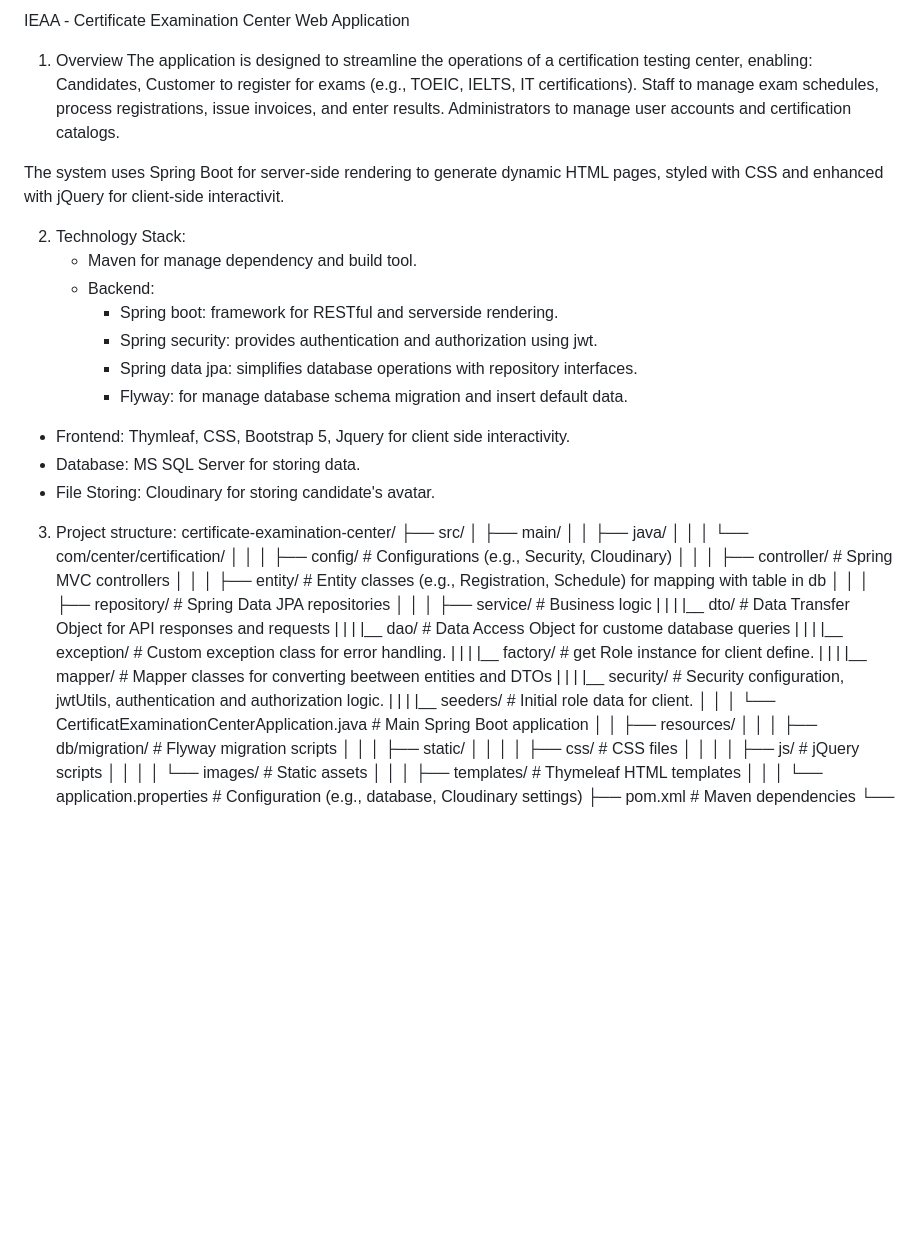
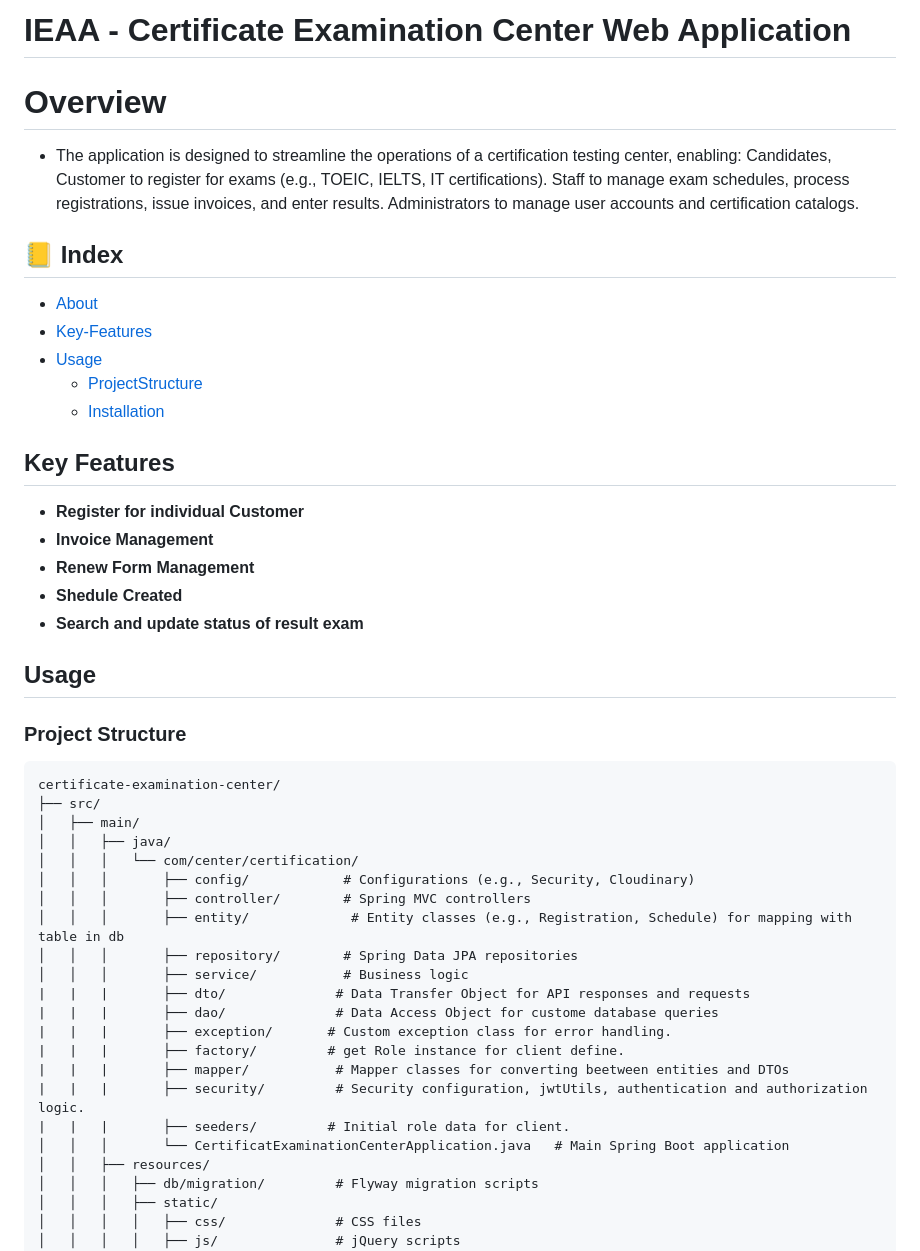
Before and after one commit to thPhonG-oss/certificate-examination-center, a Markdown page: README.md, the part around the change printed below. Drawn GitHub-style; blank space fills up the shorter version.

````diff
--- a/README.md
+++ b/README.md
@@ -1,24 +1,27 @@
-IEAA - Certificate Examination Center Web Application
-
-1. Overview
-The application is designed to streamline the operations of a certification testing center, enabling:
+# IEAA - Certificate Examination Center Web Application
+# Overview
+- The application is designed to streamline the operations of a certification testing center, enabling:
 Candidates, Customer to register for exams (e.g., TOEIC, IELTS, IT certifications).
 Staff to manage exam schedules, process registrations, issue invoices, and enter results.
 Administrators to manage user accounts and certification catalogs.
 
-The system uses Spring Boot for server-side rendering to generate dynamic HTML pages, styled with CSS and enhanced with jQuery for client-side interactivit.
+## :ledger: Index
+- [About](#about)
+- [Key-Features](#key-features)
+- [Usage](#zap-usage)
+  - [ProjectStructure](#project_structure)
+  - [Installation](#electric_plug-installation)
 
-2. Technology Stack:
-   - Maven for manage dependency and build tool.
-   - Backend:
-      + Spring boot: framework for RESTful and serverside rendering.
-      + Spring security: provides authentication and authorization using jwt.
-      + Spring data jpa: simplifies database operations with repository interfaces.
-      + Flyway: for manage database schema migration and insert default data.
-  - Frontend: Thymleaf, CSS, Bootstrap 5, Jquery for client side interactivity.
-  - Database: MS SQL Server for storing data.
-  - File Storing: Cloudinary for storing candidate's avatar.
-3. Project structure:
+## Key Features
+- **Register for individual Customer**
+- **Invoice Management**
+- **Renew Form Management**
+- **Shedule Created**
+- **Search and update status of result exam**
+
+## Usage
+### Project Structure
+```
 certificate-examination-center/
 ├── src/
 │   ├── main/
@@ -29,13 +32,13 @@ certificate-examination-center/
 │   │   │       ├── entity/             # Entity classes (e.g., Registration, Schedule) for mapping with table in db
 │   │   │       ├── repository/        # Spring Data JPA repositories
 │   │   │       ├── service/           # Business logic
-|   |   |       |__ dto/              # Data Transfer Object for API responses and requests
-|   |   |       |__ dao/              # Data Access Object for custome database queries
-|   |   |       |__ exception/       # Custom exception class for error handling.
-|   |   |       |__ factory/         # get Role instance for client define.
-|   |   |       |__ mapper/           # Mapper classes for converting beetween entities and DTOs
-|   |   |       |__ security/         # Security configuration, jwtUtils, authentication and authorization logic.
-|   |   |       |__ seeders/         # Initial role data for client.
+|   |   |       ├── dto/              # Data Transfer Object for API responses and requests
+|   |   |       ├── dao/              # Data Access Object for custome database queries
+|   |   |       ├── exception/       # Custom exception class for error handling.
+|   |   |       ├── factory/         # get Role instance for client define.
+|   |   |       ├── mapper/           # Mapper classes for converting beetween entities and DTOs
+|   |   |       ├── security/         # Security configuration, jwtUtils, authentication and authorization logic.
+|   |   |       ├── seeders/         # Initial role data for client.
 │   │   │       └── CertificatExaminationCenterApplication.java   # Main Spring Boot application
 │   │   ├── resources/
 │   │   │   ├── db/migration/         # Flyway migration scripts
````
Also changed, not shown: other parts of README.md (+56 -0 lines).
